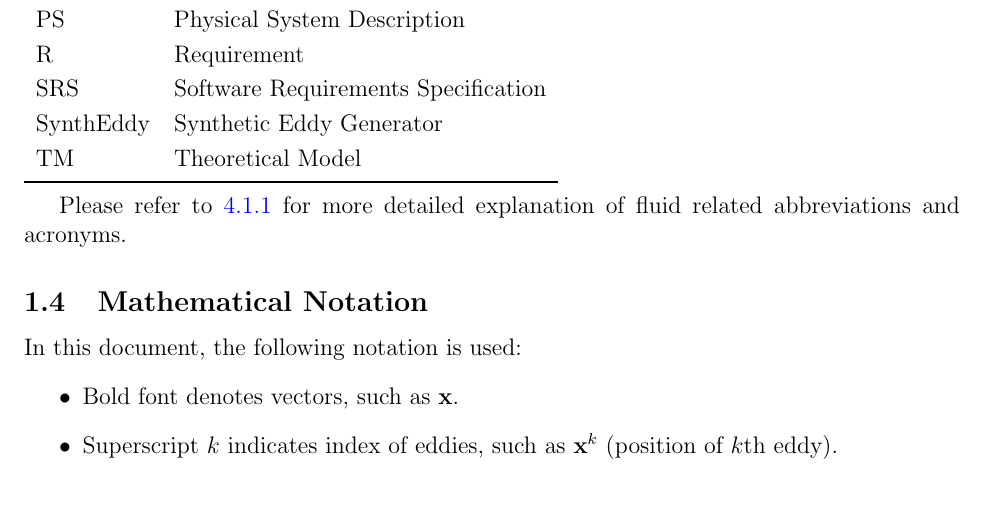
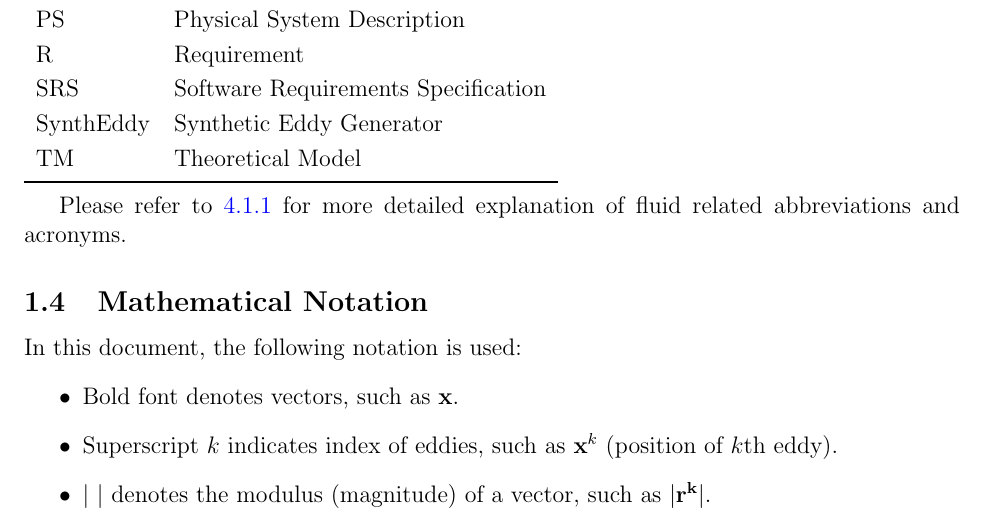
Before and after one commit to omltcat/turbulent-flow, a LaTeX document (docs/SRS/SRS.tex): part of page 6 of 24, cut so that both start at the same text. Compiled offline with pdfLaTeX.

Commit message:
Math Symbol/notation Fixes #17

```diff
--- a/docs/SRS/SRS.tex
+++ b/docs/SRS/SRS.tex
@@ -276,6 +276,7 @@ In this document, the following notation is used:
 \begin{itemize}
   \item Bold font denotes vectors, such as $\mathbf{x}$.
   \item Superscript $k$ indicates index of eddies, such as $\mathbf{x}^k$ (position of $k$th eddy).
+  \item $|~|$ denotes the modulus (magnitude) of a vector, such as $|\mathbf{r^k}|$.
 \end{itemize}
 
 % \plt{This section is optional, but should be included for projects that make use
```
Also changed, not shown: docs/SRS/SRS.pdf.
